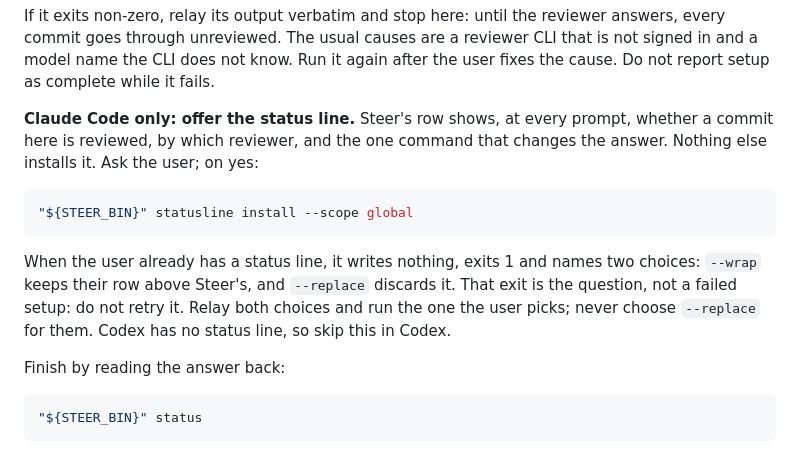
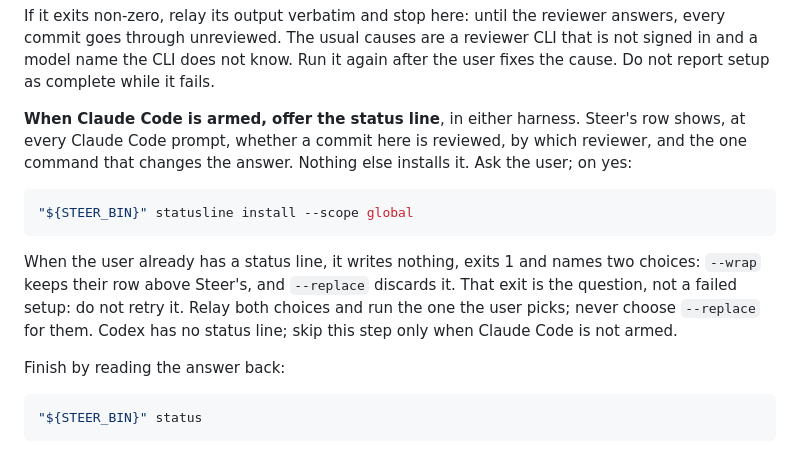
Before and after one commit to steer-sh/steer, a Markdown page: skills/steer-setup/SKILL.md, the part around the change. GitHub-like rendering.

Commit message:
fix(skills): steer-setup offers the status line whenever Claude Code is armed
Setup run in Codex skipped the status line even when it had armed Claude Code
too, and nothing else installs it. The offer now depends on Claude Code being
armed, not on the harness that runs setup.

Context: in a Codex install run the setup agent offered the status line against
  the old "Claude Code only" heading; that reading is the better behaviour.

```diff
--- a/skills/steer-setup/SKILL.md
+++ b/skills/steer-setup/SKILL.md
@@ -208,7 +208,8 @@ answers, every commit goes through unreviewed. The usual causes are a reviewer C
 that is not signed in and a model name the CLI does not know. Run it again after the
 user fixes the cause. Do not report setup as complete while it fails.
 
-**Claude Code only: offer the status line.** Steer's row shows, at every prompt,
+**When Claude Code is armed, offer the status line**, in either harness. Steer's row
+shows, at every Claude Code prompt,
 whether a commit here is reviewed, by which reviewer, and the one command that
 changes the answer. Nothing else installs it. Ask the user; on yes:
 
@@ -219,7 +220,8 @@ changes the answer. Nothing else installs it. Ask the user; on yes:
 When the user already has a status line, it writes nothing, exits 1 and names two
 choices: `--wrap` keeps their row above Steer's, and `--replace` discards it. That
 exit is the question, not a failed setup: do not retry it. Relay both choices and
-run the one the user picks; never choose `--replace` for them. Codex has no status line, so skip this in Codex.
+run the one the user picks; never choose `--replace` for them. Codex has no status line; skip this step only
+when Claude Code is not armed.
 
 Finish by reading the answer back:
 
```
